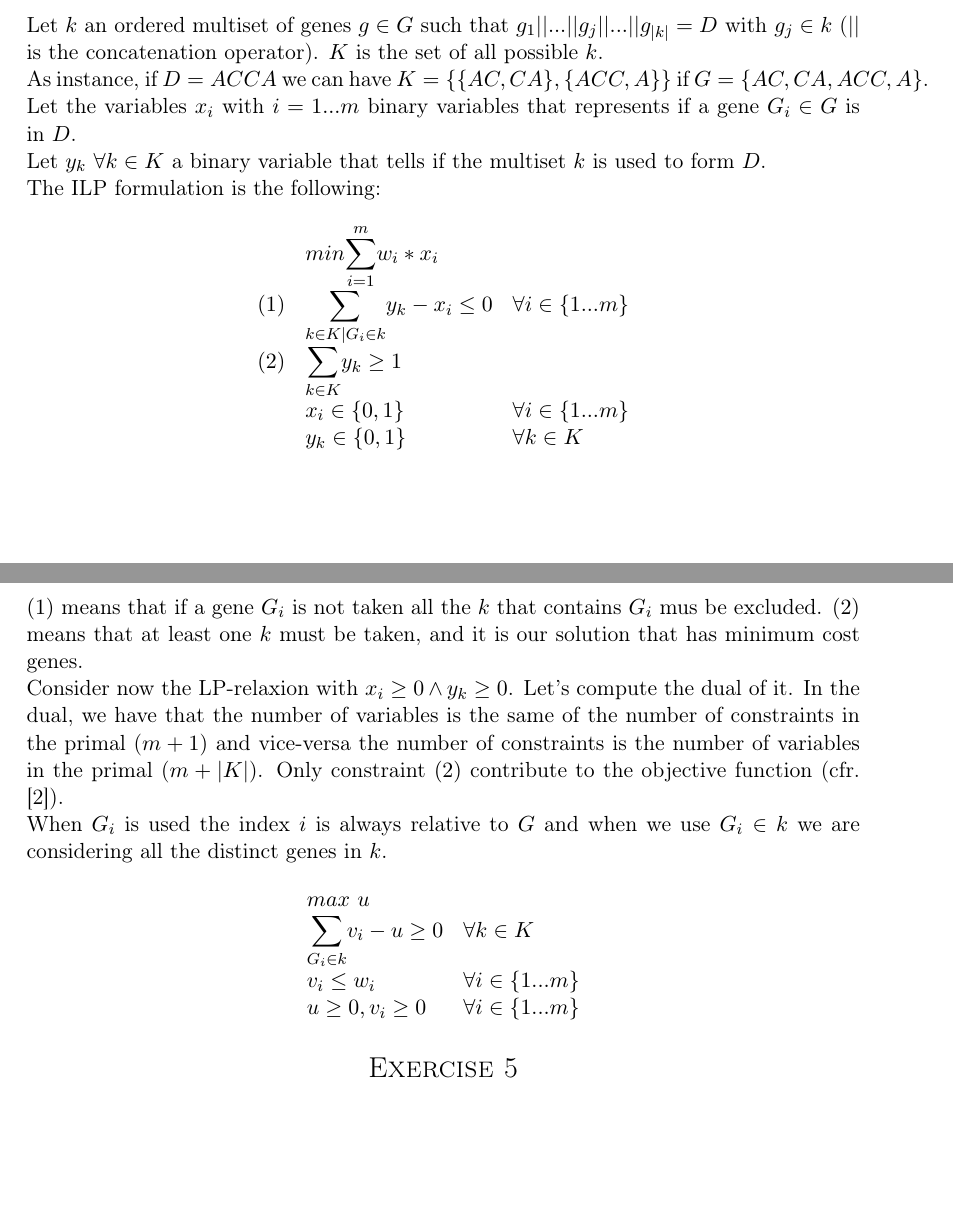
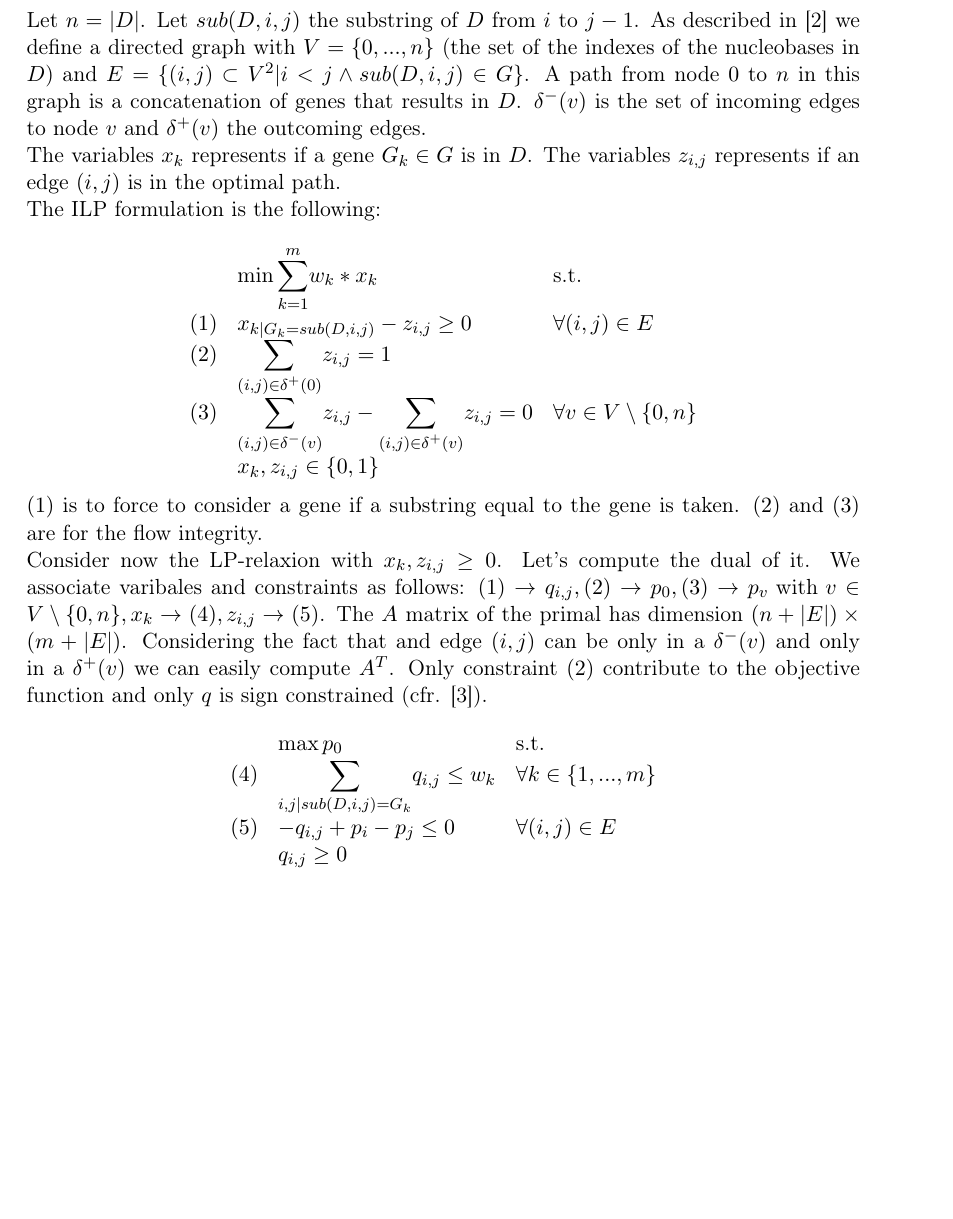
Before and after one commit to andreafioraldi/Algorithm-Design, a LaTeX document (second/main.tex): two parts of pages 4 and 5 of 7 before the commit and part of page 6 of 9 after it, the two joined at a grey line, cut at the place of the change, the shorter picture padded with empty space. Compiled offline with pdfLaTeX.

Commit message:
redone 2.4

```diff
--- a/second/main.tex
+++ b/second/main.tex
@@ -128,6 +128,7 @@
 \title{
 \normalfont \normalsize
 \textsc{Sapienza University of Rome} \\ [25pt] % Your university, school and/or department name(s)
+\vspace*{60px}
 \horrule{0.5pt} \\[0.4cm] % Thin top horizontal rule
 \huge Algorithm Design Second Homework \\ % The assignment title
 \horrule{2pt} \\[0.5cm] % Thick bottom horizontal rule
@@ -273,39 +278,35 @@ And so, in the worst case, the cost of $F$ is twice the cost of $F^*$. We proved
 \section{Exercise 4}
 
-Let $k$ an ordered multiset of genes $g \in G$ such that $g_1 || ... || g_j || ... || g_{|k|} = D \text{ with } g_j \in k$ ($||$ is the concatenation operator). $K$ is the set of all possible $k$.
+Let $n = |D|$. Let $sub(D,i,j)$ the substring of $D$ from $i$ to $j-1$. As described in \cite{chris} we define a directed graph with $V = \{0, ..., n\}$ (the set of the indexes of the nucleobases in $D$) and $E = \{(i,j) \subset V^2| i < j \land sub(D,i,j) \in G\}$. A path from node $0$ to $n$ in this graph is a concatenation of genes that results in $D$. $\delta^-(v)$ is the set of incoming edges to node $v$ and $\delta^+(v)$ the outcoming edges.
 
-As instance, if $D = ACCA$ we can have $K = \{\{AC,CA\},\{ACC,A\}\}$ if $G = \{AC,CA,ACC,A\}$.
-
-Let the variables $x_i$ with $i = 1 ... m$ binary variables that represents if a gene $G_i \in G$ is in $D$.
-
-Let $y_k$ $\forall k \in K$ a binary variable that tells if the multiset $k$ is used to form $D$.
+The variables $x_k$ represents if a gene $G_k \in G$ is in $D$.
+The variables $z_{i,j}$ represents if an edge $(i,j)$ is in the optimal path.
 
 The ILP formulation is the following:
 
 \[
     \begin{array}{lll}
-    & min \mathlarger{\sum}_{i = 1}^m w_i*x_i & \\
-    (1) & \mathlarger{\sum}_{k \in K | G_i \in k} y_k - x_i \leq 0 & \forall i \in \{1 ... m\} \\
-    (2) & \mathlarger{\sum}_{k \in K} y_k \geq 1 & \\
-    & x_i \in \{0, 1\} & \forall i \in \{1 ... m\} \\
-    & y_k \in \{0, 1\} & \forall k \in K
+    & \min \mathlarger{\sum}_{k = 1}^m w_k*x_k & \text{s.t.}\\
+    (1) & x_{k|G_k = sub(D,i,j)} - z_{i,j} \geq 0 & \forall (i,j) \in E\\
+    (2) & \mathlarger{\sum}_{(i,j) \in \delta^+(0)} z_{i,j} = 1 & \\
+    (3) & \mathlarger{\sum}_{(i,j) \in \delta^-(v)} z_{i,j} - \mathlarger{\sum}_{(i,j) \in \delta^+(v)} z_{i,j} = 0 & \forall v \in V \setminus \{0,n\}\\
+    & x_k, z_{i,j} \in \{0,1\} & \\
     \end{array}
 \]
 
-$(1)$ means that if a gene $G_i$ is not taken all the $k$ that contains $G_i$ mus be excluded. $(2)$ means that at least one $k$ must be taken, and it is our solution that has minimum cost genes.
+$(1)$ is to force to consider a gene if a substring equal to the gene is taken. $(2)$ and $(3)$ are for the flow integrity.
 
-Consider now the LP-relaxion with $x_i \geq 0 \land y_k \geq 0$. Let's compute the dual of it.
-In the dual, we have that the number of variables is the same of the number of constraints in the primal ($m+1$) and vice-versa the number of constraints is the number of variables in the primal ($m+|K|$).
-Only constraint $(2)$ contribute to the objective function (cfr. \cite{cap8roma}).
-
-When $G_i$ is used the index $i$ is always relative to $G$ and when we use $G_i \in k$ we are considering all the distinct genes in $k$.
+Consider now the LP-relaxion with $x_k, z_{i,j} \geq 0$. Let's compute the dual of it.
+We associate varibales and constraints as follows: $(1) \rightarrow q_{i,j}, (2) \rightarrow p_0, (3) \rightarrow p_v \text{ with } v \in V \setminus \{0,n\}, x_k \rightarrow (4), z_{i,j} \rightarrow (5)$.
+The $A$ matrix of the primal has dimension $(n+|E|)\times(m+|E|)$. Considering the fact that and edge $(i,j)$ can be only in a $\delta^-(v)$ and only in a $\delta^+(v)$ we can easily compute $A^T$.
+Only constraint $(2)$ contribute to the objective function and only $q$ is sign constrained (cfr. \cite{cap8roma}).
 
 \[
-    \begin{array}{ll}
-    max\text{ }u & \\
-    \mathlarger{\sum}_{G_i \in k} v_i - u \geq 0 & \forall k \in K \\
-    v_i \leq w_i & \forall i \in \{1 ... m\}\\
-    u \geq 0, v_i \geq 0 & \forall i \in \{1 ... m\}
+    \begin{array}{lll}
+    & \max p_0 & \text{s.t.} \\
+    (4) & \mathlarger{\sum}_{i,j | sub(D,i,j)=G_k} q_{i,j} \leq w_k & \forall k \in \{1,...,m\}\\
+    (5) & -q_{i,j} +p_i -p_j \leq 0 & \forall (i,j) \in E\\
+    & q_{i,j} \geq 0 & \\
     \end{array}
 \]
 
```
Also changed, not shown: second/main.bib (+14 -0 lines), second/main.pdf, second/main.tex (10 more changed lines).
